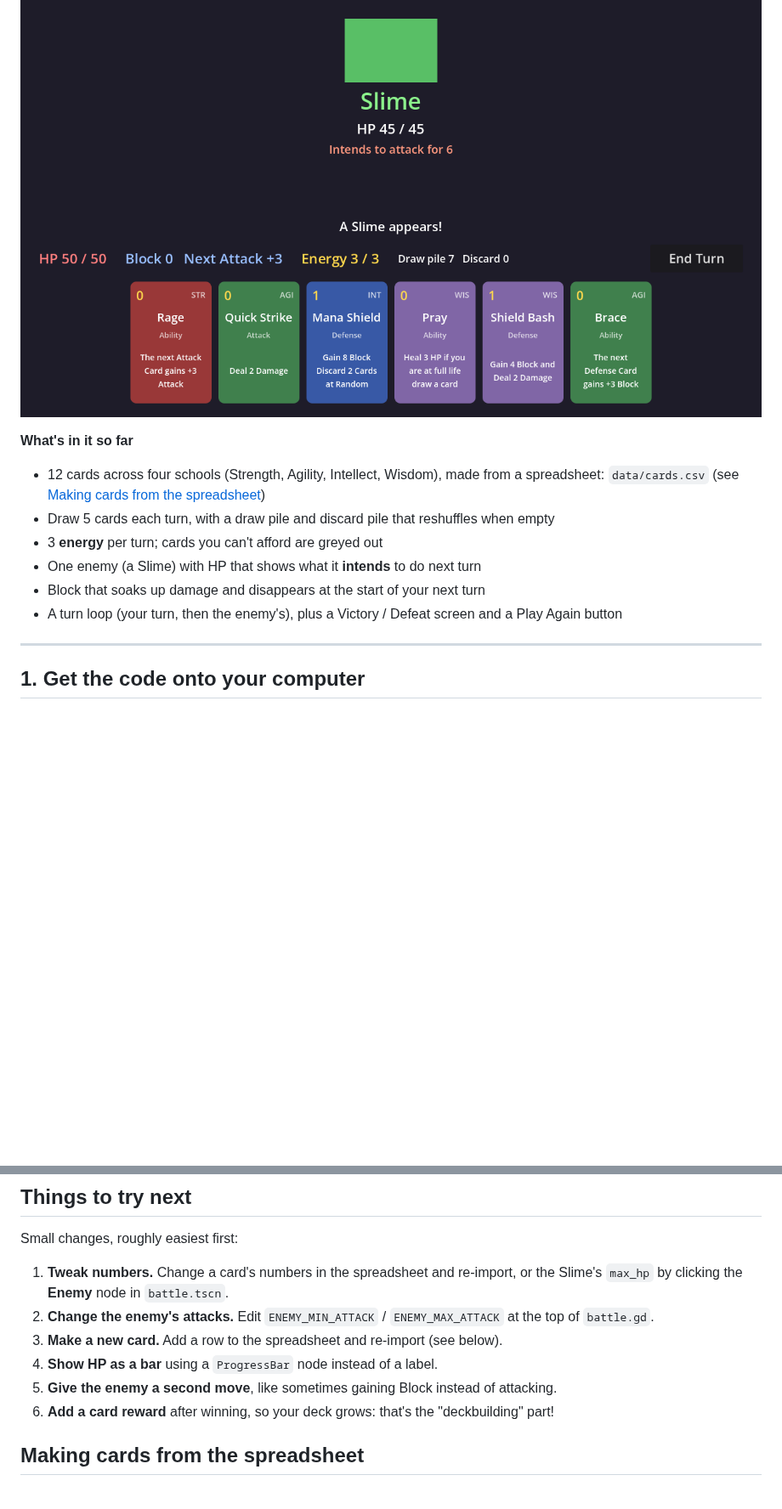
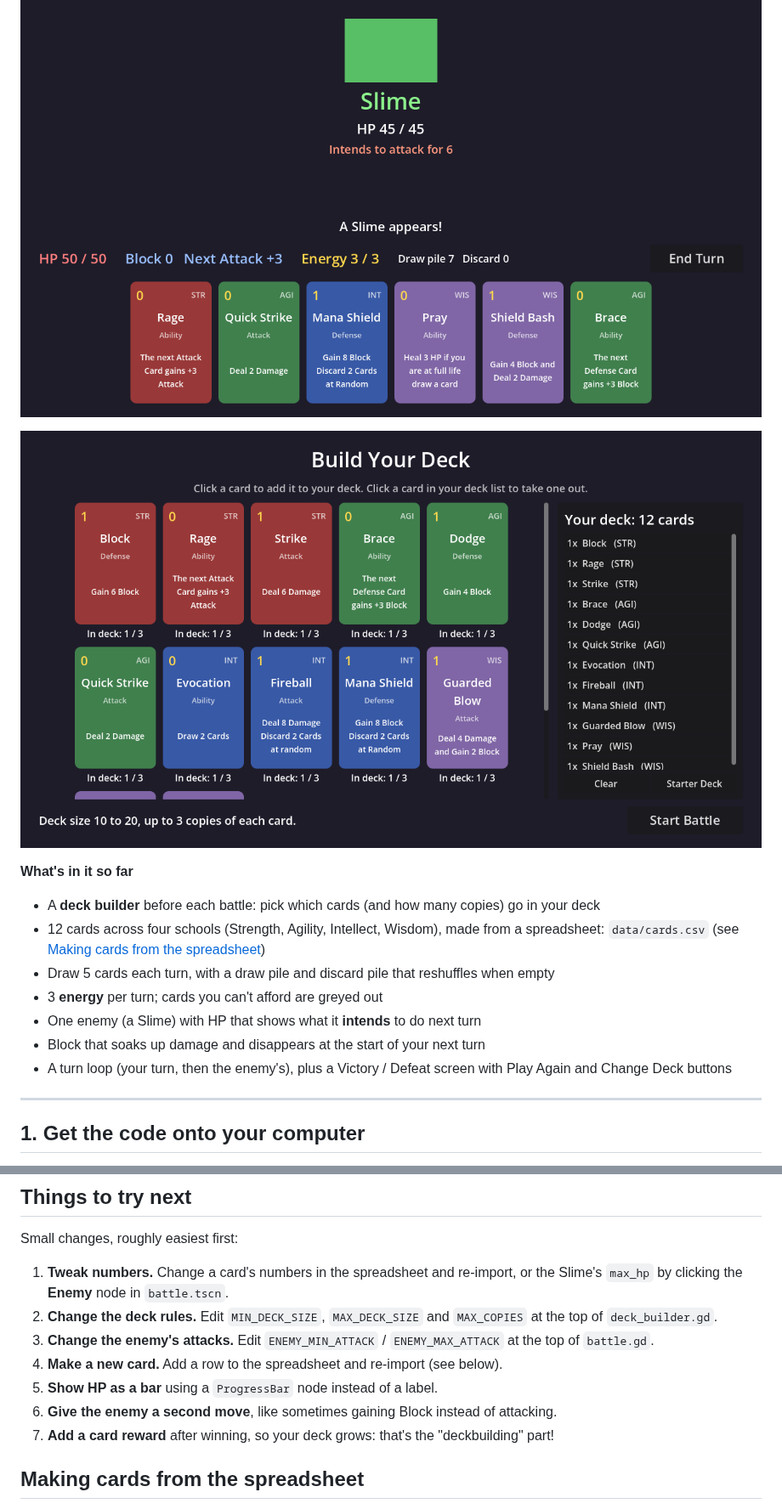
Before and after one commit to DustyOBrien/card-game, a Markdown page: README.md, 2 parts joined by grey strips. Shown at 85% size. GitHub-like rendering; pictures changed too: docs/deck_builder.png (added); blank space fills up the shorter version.

```diff
--- a/README.md
+++ b/README.md
@@ -5,15 +5,18 @@ A tiny deckbuilder in the style of *Slay the Spire*, made with **Godot 4.7** and
 
 ![Screenshot of a battle](docs/screenshot.png)
 
+![Screenshot of the deck builder](docs/deck_builder.png)
+
 **What's in it so far**
 
+- A **deck builder** before each battle: pick which cards (and how many copies) go in your deck
 - 12 cards across four schools (Strength, Agility, Intellect, Wisdom), made from a
   spreadsheet: `data/cards.csv` (see [Making cards from the spreadsheet](#making-cards-from-the-spreadsheet))
 - Draw 5 cards each turn, with a draw pile and discard pile that reshuffles when empty
 - 3 **energy** per turn; cards you can't afford are greyed out
 - One enemy (a Slime) with HP that shows what it **intends** to do next turn
 - Block that soaks up damage and disappears at the start of your next turn
-- A turn loop (your turn, then the enemy's), plus a Victory / Defeat screen and a Play Again button
+- A turn loop (your turn, then the enemy's), plus a Victory / Defeat screen with Play Again and Change Deck buttons
 
 ---
 
@@ -246,11 +283,12 @@ catch mistakes and autocomplete for you.
 Small changes, roughly easiest first:
 
 1. **Tweak numbers.** Change a card's numbers in the spreadsheet and re-import, or the Slime's `max_hp` by clicking the **Enemy** node in `battle.tscn`.
-2. **Change the enemy's attacks.** Edit `ENEMY_MIN_ATTACK` / `ENEMY_MAX_ATTACK` at the top of `battle.gd`.
-3. **Make a new card.** Add a row to the spreadsheet and re-import (see below).
-4. **Show HP as a bar** using a `ProgressBar` node instead of a label.
-5. **Give the enemy a second move**, like sometimes gaining Block instead of attacking.
-6. **Add a card reward** after winning, so your deck grows: that's the "deckbuilding" part!
+2. **Change the deck rules.** Edit `MIN_DECK_SIZE`, `MAX_DECK_SIZE` and `MAX_COPIES` at the top of `deck_builder.gd`.
+3. **Change the enemy's attacks.** Edit `ENEMY_MIN_ATTACK` / `ENEMY_MAX_ATTACK` at the top of `battle.gd`.
+4. **Make a new card.** Add a row to the spreadsheet and re-import (see below).
+5. **Show HP as a bar** using a `ProgressBar` node instead of a label.
+6. **Give the enemy a second move**, like sometimes gaining Block instead of attacking.
+7. **Add a card reward** after winning, so your deck grows: that's the "deckbuilding" part!
 
 ## Making cards from the spreadsheet
 
```
Also changed, not shown: other parts of README.md (+39 -5 lines), 9 other files.
